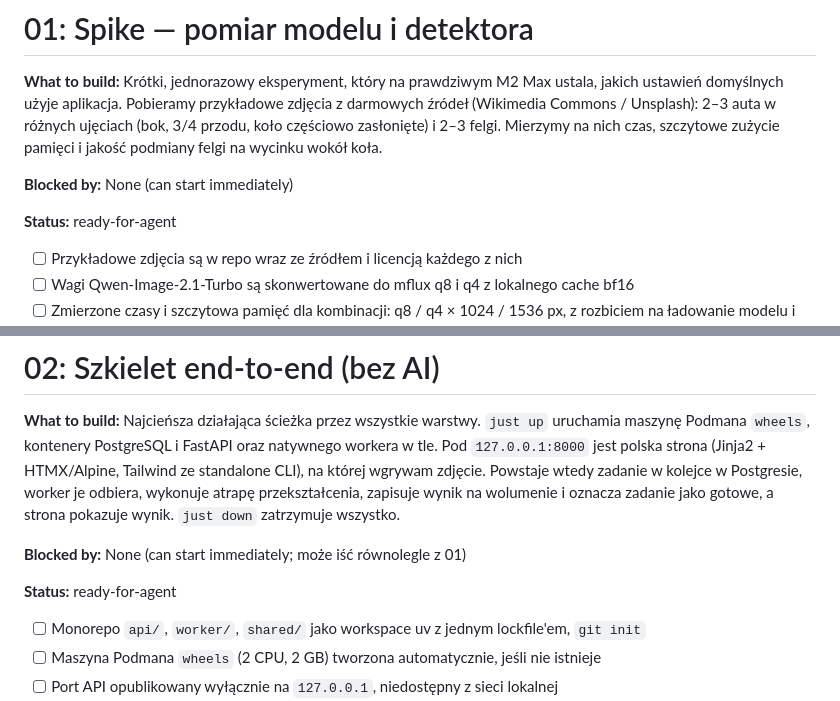
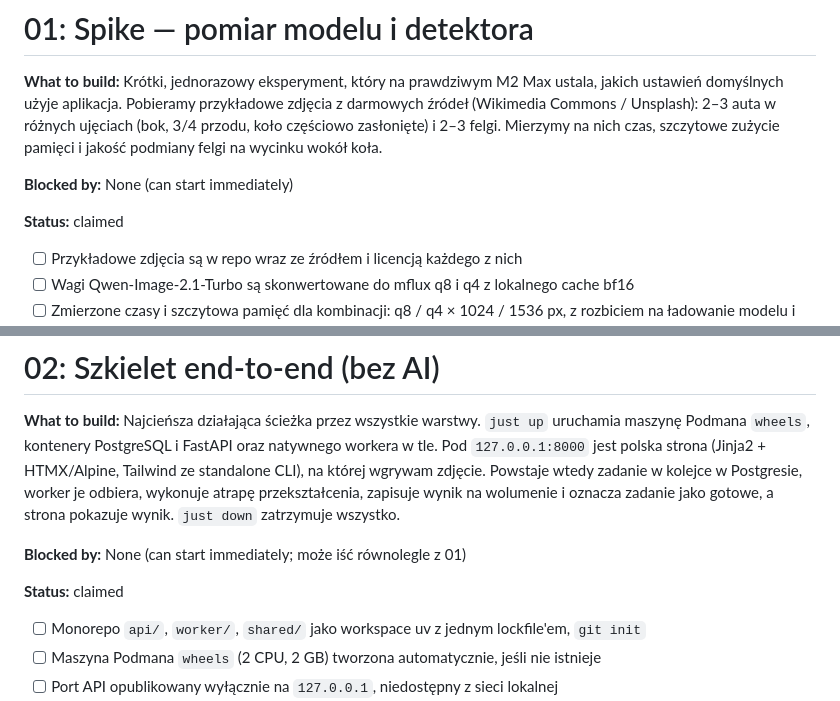
Before and after one commit to Hserfx/Wheeler, a Markdown page: docs/tickets.md, 2 parts joined by grey strips. GitHub-like rendering.

Commit message:
Tickety 01, 02: claimed
Co-Authored-By: Claude Opus 5.5 <noreply@anthropic.com>

```diff
--- a/docs/tickets.md
+++ b/docs/tickets.md
@@ -17,7 +17,7 @@ Tickety to pionowe przekroje (tracer bullets) wynikające z [DESIGN.md](DESIGN.m
 
 **Blocked by:** None (can start immediately)
 
-**Status:** ready-for-agent
+**Status:** claimed
 
 - [ ] Przykładowe zdjęcia są w repo wraz ze źródłem i licencją każdego z nich
 - [ ] Wagi Qwen-Image-2.1-Turbo są skonwertowane do mflux q8 i q4 z lokalnego cache bf16
@@ -35,7 +35,7 @@ Tickety to pionowe przekroje (tracer bullets) wynikające z [DESIGN.md](DESIGN.m
 
 **Blocked by:** None (can start immediately; może iść równolegle z 01)
 
-**Status:** ready-for-agent
+**Status:** claimed
 
 - [ ] Monorepo `api/`, `worker/`, `shared/` jako workspace uv z jednym lockfile'em, `git init`
 - [ ] Maszyna Podmana `wheels` (2 CPU, 2 GB) tworzona automatycznie, jeśli nie istnieje
```
